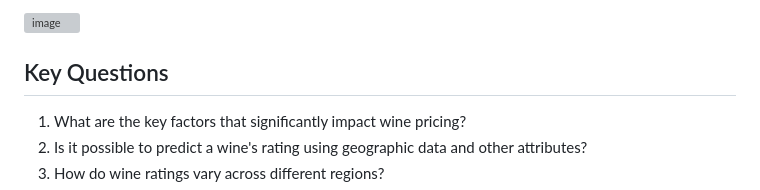
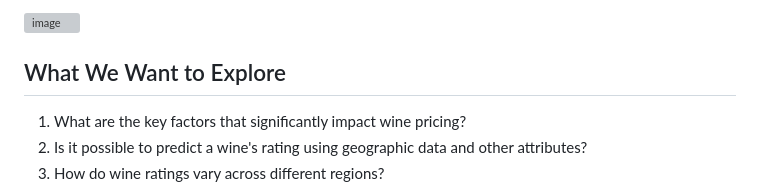
Before and after one commit to Zetaorionis/Capstone_Project, a Markdown page: README.md, the part around the change. Rendered like a GitHub page; grey boxes are pictures that could not be loaded.

```diff
--- a/README.md
+++ b/README.md
@@ -5,7 +5,7 @@ The objective of this project was to use machine learning to explore wine data a
 
 ![image](https://github.com/Zetaorionis/Capstone_Project/assets/143036776/5170fd6b-a8fc-45c1-9a98-0c9f76f2a0b1)
 
-## Key Questions
+## What We Want to Explore
 1. What are the key factors that significantly impact wine pricing?
 2. Is it possible to predict a wine's rating using geographic data and other attributes?
 3. How do wine ratings vary across different regions?
```
